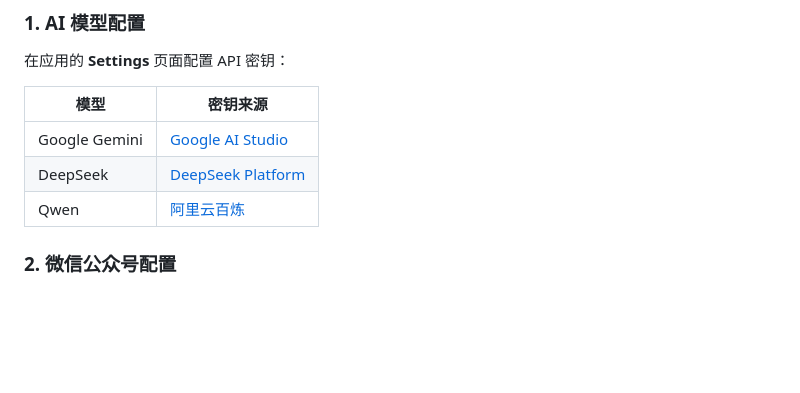
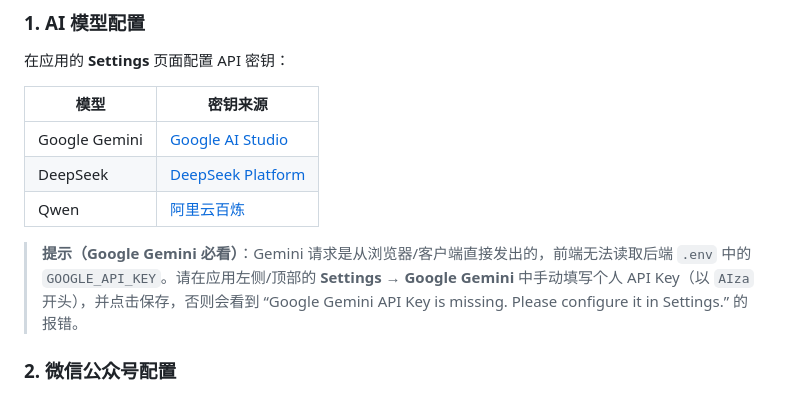
Before and after one commit to worldhello-bj/autowechatpush, a Markdown page: README.md, the part around the change. Drawn GitHub-style; blank space fills up the shorter version.

Commit message:
Add Gemini key setup note in README
Co-authored-by: worldhello-bj <183915466+worldhello-bj@users.noreply.github.com>

```diff
--- a/README.md
+++ b/README.md
@@ -307,6 +307,8 @@ autowechatpush/
 | Google Gemini | [Google AI Studio](https://aistudio.google.com/) |
 | DeepSeek | [DeepSeek Platform](https://platform.deepseek.com/) |
 | Qwen | [阿里云百炼](https://dashscope.console.aliyun.com/) |
+
+> **提示（Google Gemini 必看）**：Gemini 请求是从浏览器/客户端直接发出的，前端无法读取后端 `.env` 中的 `GOOGLE_API_KEY`。请在应用左侧/顶部的 **Settings → Google Gemini** 中手动填写个人 API Key（以 `AIza` 开头），并点击保存，否则会看到 “Google Gemini API Key is missing. Please configure it in Settings.” 的报错。
 
 ### 2. 微信公众号配置
 
```
